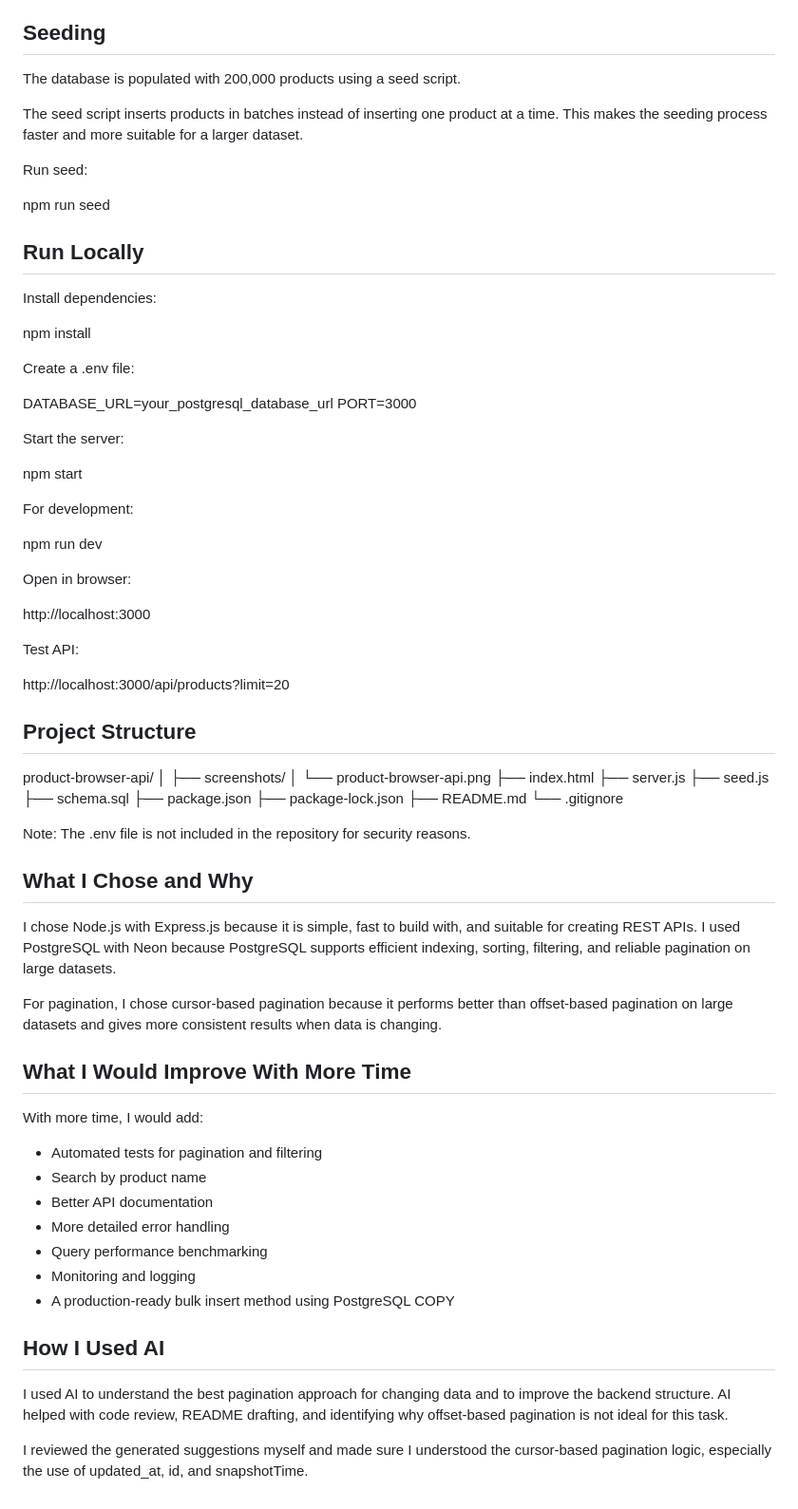
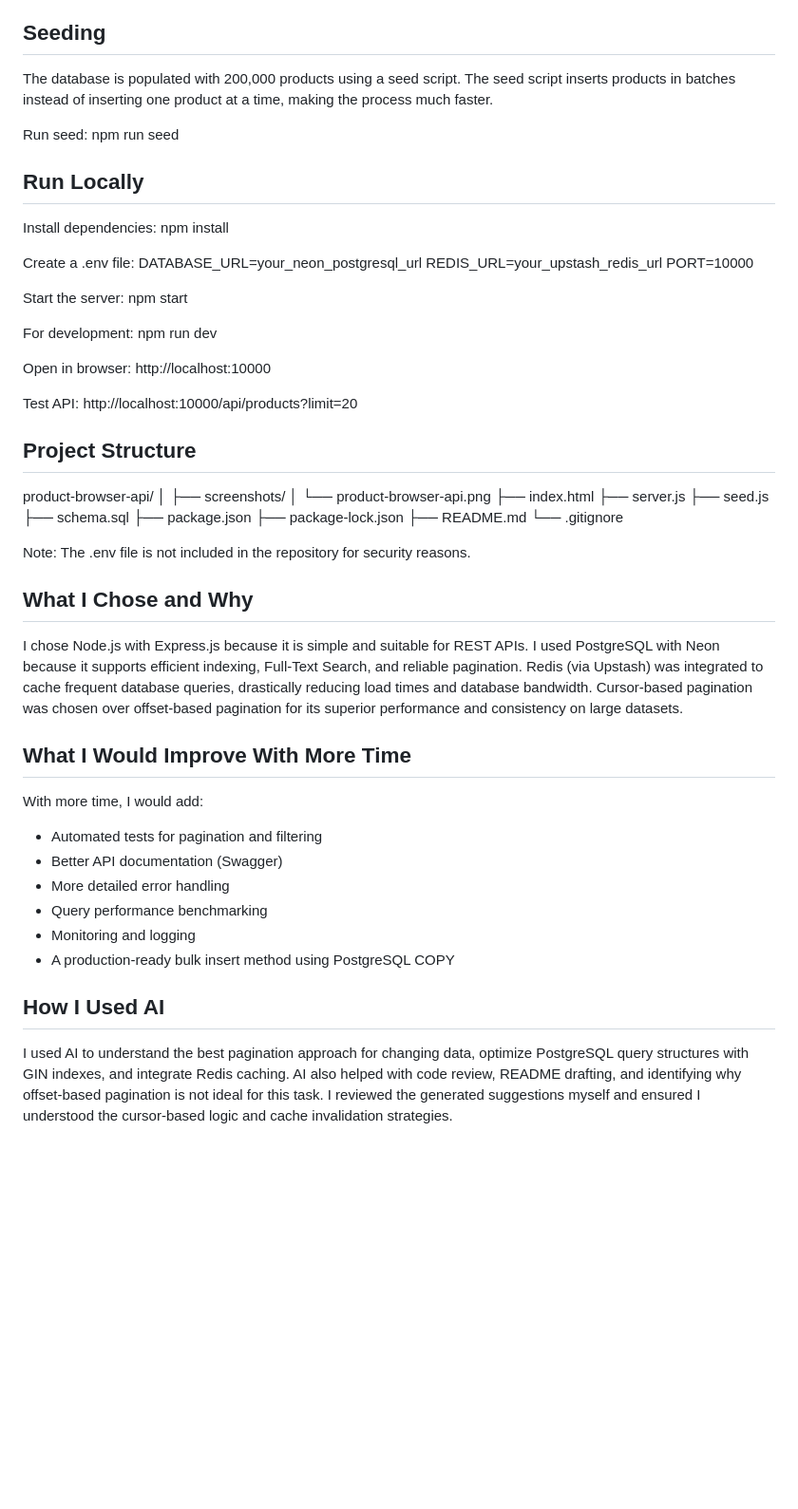
Before and after one commit to shipra830/product-browser-api, a Markdown page: README.md, the part around one of its changes. Shown at 95% size. Rendered like a GitHub page; blank space fills up the shorter version.

```diff
--- a/README.md
+++ b/README.md
@@ -106,40 +97,32 @@ These indexes help the database quickly return newest-first products and categor
 
 ## Seeding
 
-The database is populated with 200,000 products using a seed script.
-
-The seed script inserts products in batches instead of inserting one product at a time. This makes the seeding process faster and more suitable for a larger dataset.
+The database is populated with 200,000 products using a seed script. The seed script inserts products in batches instead of inserting one product at a time, making the process much faster.
 
 Run seed:
-
 npm run seed
 
 ## Run Locally
 
 Install dependencies:
-
 npm install
 
 Create a .env file:
-
-DATABASE_URL=your_postgresql_database_url
-PORT=3000
+DATABASE_URL=your_neon_postgresql_url
+REDIS_URL=your_upstash_redis_url
+PORT=10000
 
 Start the server:
-
 npm start
 
 For development:
-
 npm run dev
 
 Open in browser:
-
-http://localhost:3000
+http://localhost:10000
 
 Test API:
-
-http://localhost:3000/api/products?limit=20
+http://localhost:10000/api/products?limit=20
 
 ## Project Structure
 
@@ -160,24 +143,18 @@ Note: The .env file is not included in the repository for security reasons.
 
 ## What I Chose and Why
 
-I chose Node.js with Express.js because it is simple, fast to build with, and suitable for creating REST APIs. I used PostgreSQL with Neon because PostgreSQL supports efficient indexing, sorting, filtering, and reliable pagination on large datasets.
-
-For pagination, I chose cursor-based pagination because it performs better than offset-based pagination on large datasets and gives more consistent results when data is changing.
+I chose Node.js with Express.js because it is simple and suitable for REST APIs. I used PostgreSQL with Neon because it supports efficient indexing, Full-Text Search, and reliable pagination. Redis (via Upstash) was integrated to cache frequent database queries, drastically reducing load times and database bandwidth. Cursor-based pagination was chosen over offset-based pagination for its superior performance and consistency on large datasets.
 
 ## What I Would Improve With More Time
 
 With more time, I would add:
-
-* Automated tests for pagination and filtering
-* Search by product name
-* Better API documentation
-* More detailed error handling
-* Query performance benchmarking
-* Monitoring and logging
-* A production-ready bulk insert method using PostgreSQL COPY
+- Automated tests for pagination and filtering
+- Better API documentation (Swagger)
+- More detailed error handling
+- Query performance benchmarking
+- Monitoring and logging
+- A production-ready bulk insert method using PostgreSQL COPY
 
 ## How I Used AI
 
-I used AI to understand the best pagination approach for changing data and to improve the backend structure. AI helped with code review, README drafting, and identifying why offset-based pagination is not ideal for this task.
-
-I reviewed the generated suggestions myself and made sure I understood the cursor-based pagination logic, especially the use of updated_at, id, and snapshotTime.
+I used AI to understand the best pagination approach for changing data, optimize PostgreSQL query structures with GIN indexes, and integrate Redis caching. AI also helped with code review, README drafting, and identifying why offset-based pagination is not ideal for this task. I reviewed the generated suggestions myself and ensured I understood the cursor-based logic and cache invalidation strategies.
```
Also changed, not shown: other parts of README.md (+38 -47 lines).
